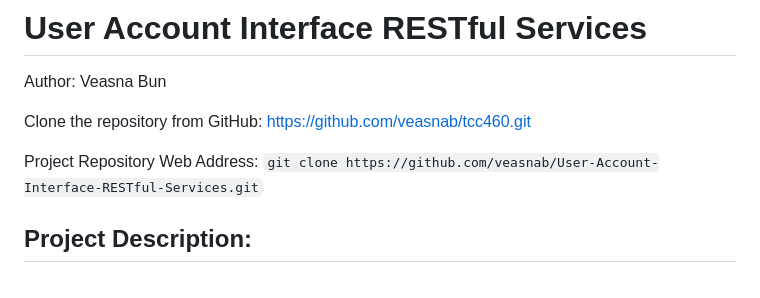
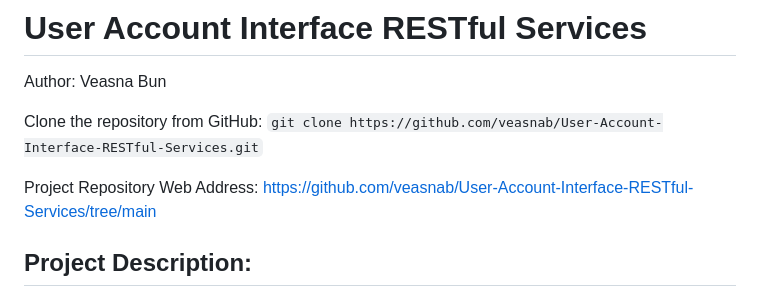
Before and after one commit to veasnab/Users-Account-RESTful-Services, a Markdown page: README.md, the part around the change. Drawn GitHub-style.

```diff
--- a/README.md
+++ b/README.md
@@ -2,9 +2,9 @@
 
 Author: Veasna Bun
 
-Clone the repository from GitHub: https://github.com/veasnab/tcc460.git
+Clone the repository from GitHub: `git clone https://github.com/veasnab/User-Account-Interface-RESTful-Services.git`
 
-Project Repository Web Address: `git clone https://github.com/veasnab/User-Account-Interface-RESTful-Services.git`
+Project Repository Web Address: https://github.com/veasnab/User-Account-Interface-RESTful-Services/tree/main
 
 ## Project Description:
 
```
